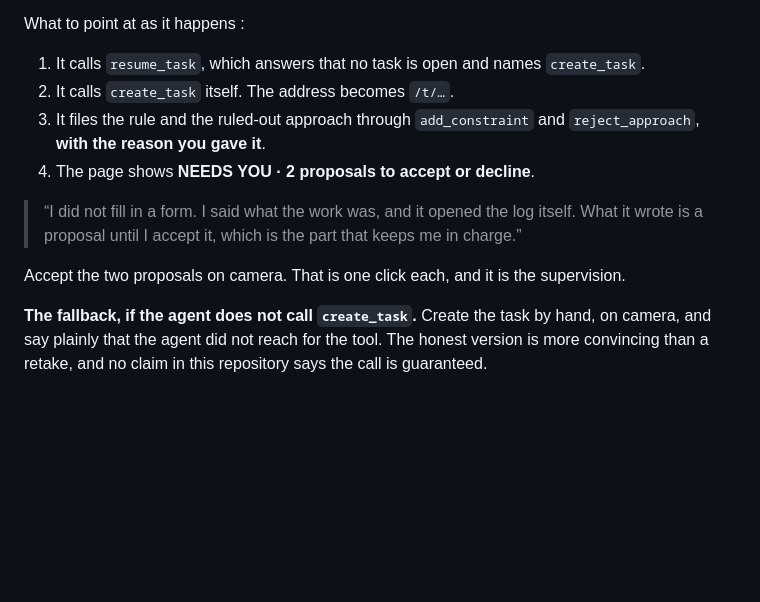
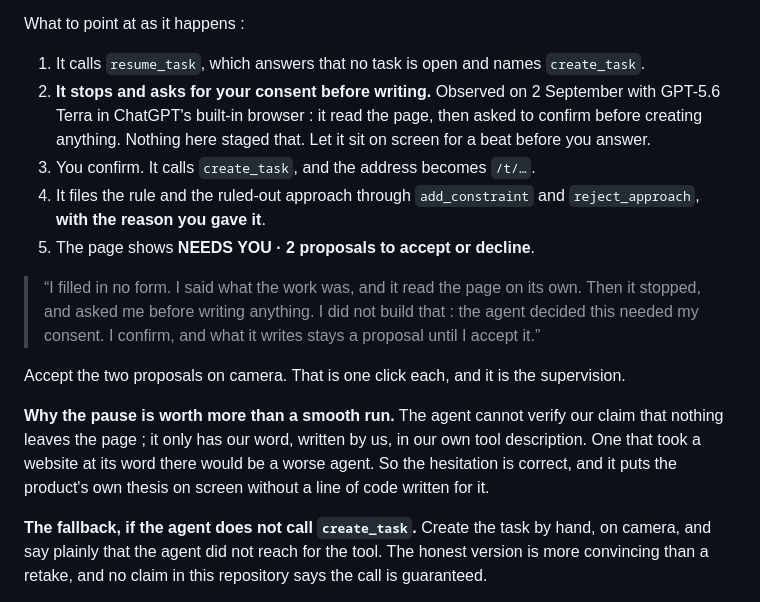
Before and after one commit to kymrapro-del/Keydler, a Markdown page: docs/demonstration.md, the part around the change. Rendered like a GitHub page; blank space fills up the shorter version.

Commit message:
Film what the agent actually does, not what we expected it to
The 0:35 beat had the agent opening the log straight off. It does not.
In ChatGPT's built-in browser, Terra reads the page and then stops to ask
for consent before writing anything, because it cannot verify our claim
that nothing leaves the page. It only has our word for that, written by
us, in our own tool description.

So the beat now carries the pause, and says to let it sit on screen. It
is worth more than a smooth run: it puts this product's own thesis on
camera, performed by an agent that has never seen it, with nothing staged.

Co-Authored-By: Claude Opus 5 <noreply@anthropic.com>

```diff
--- a/docs/demonstration.md
+++ b/docs/demonstration.md
@@ -122,17 +122,28 @@ What to point at as it happens :
 
 1. It calls `resume_task`, which answers that no task is open and names
    `create_task`.
-2. It calls `create_task` itself. The address becomes `/t/…`.
-3. It files the rule and the ruled-out approach through `add_constraint` and
+2. **It stops and asks for your consent before writing.** Observed on
+   2 September with GPT-5.6 Terra in ChatGPT's built-in browser : it read the
+   page, then asked to confirm before creating anything. Nothing here staged
+   that. Let it sit on screen for a beat before you answer.
+3. You confirm. It calls `create_task`, and the address becomes `/t/…`.
+4. It files the rule and the ruled-out approach through `add_constraint` and
    `reject_approach`, **with the reason you gave it**.
-4. The page shows **NEEDS YOU · 2 proposals to accept or decline**.
+5. The page shows **NEEDS YOU · 2 proposals to accept or decline**.
 
-> “I did not fill in a form. I said what the work was, and it opened the log
-> itself. What it wrote is a proposal until I accept it, which is the part that
-> keeps me in charge.”
+> “I filled in no form. I said what the work was, and it read the page on its
+> own. Then it stopped, and asked me before writing anything. I did not build
+> that : the agent decided this needed my consent. I confirm, and what it writes
+> stays a proposal until I accept it.”
 
 Accept the two proposals on camera. That is one click each, and it is the
 supervision.
+
+**Why the pause is worth more than a smooth run.** The agent cannot verify our
+claim that nothing leaves the page ; it only has our word, written by us, in our
+own tool description. One that took a website at its word there would be a worse
+agent. So the hesitation is correct, and it puts the product's own thesis on
+screen without a line of code written for it.
 
 **The fallback, if the agent does not call `create_task`.** Create the task by
 hand, on camera, and say plainly that the agent did not reach for the tool. The
```
